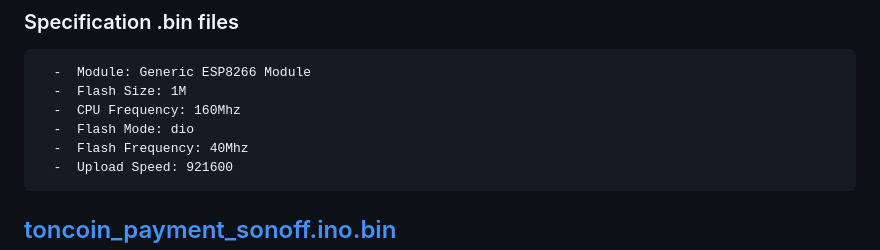
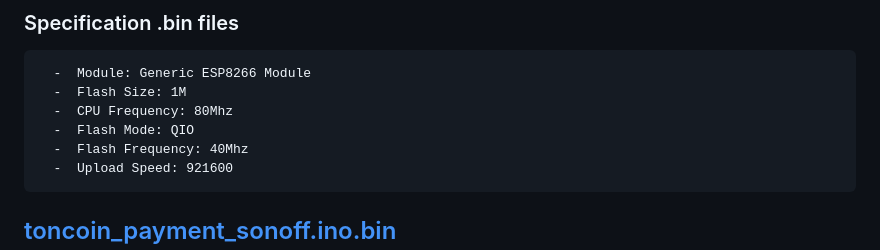
Before and after one commit to renat2985/toncoin_payment_sonoff, a Markdown page: README.md, the part around the change. GitHub-like rendering.

````diff
--- a/README.md
+++ b/README.md
@@ -54,8 +54,8 @@ Good luck! If you have any questions, don't hesitate to reach out.
 ```
   -  Module: Generic ESP8266 Module
   -  Flash Size: 1M
-  -  CPU Frequency: 160Mhz
-  -  Flash Mode: dio
+  -  CPU Frequency: 80Mhz
+  -  Flash Mode: QIO
   -  Flash Frequency: 40Mhz
   -  Upload Speed: 921600
 ```
````
Also changed, not shown: README_RU.md (+2 -2 lines).
